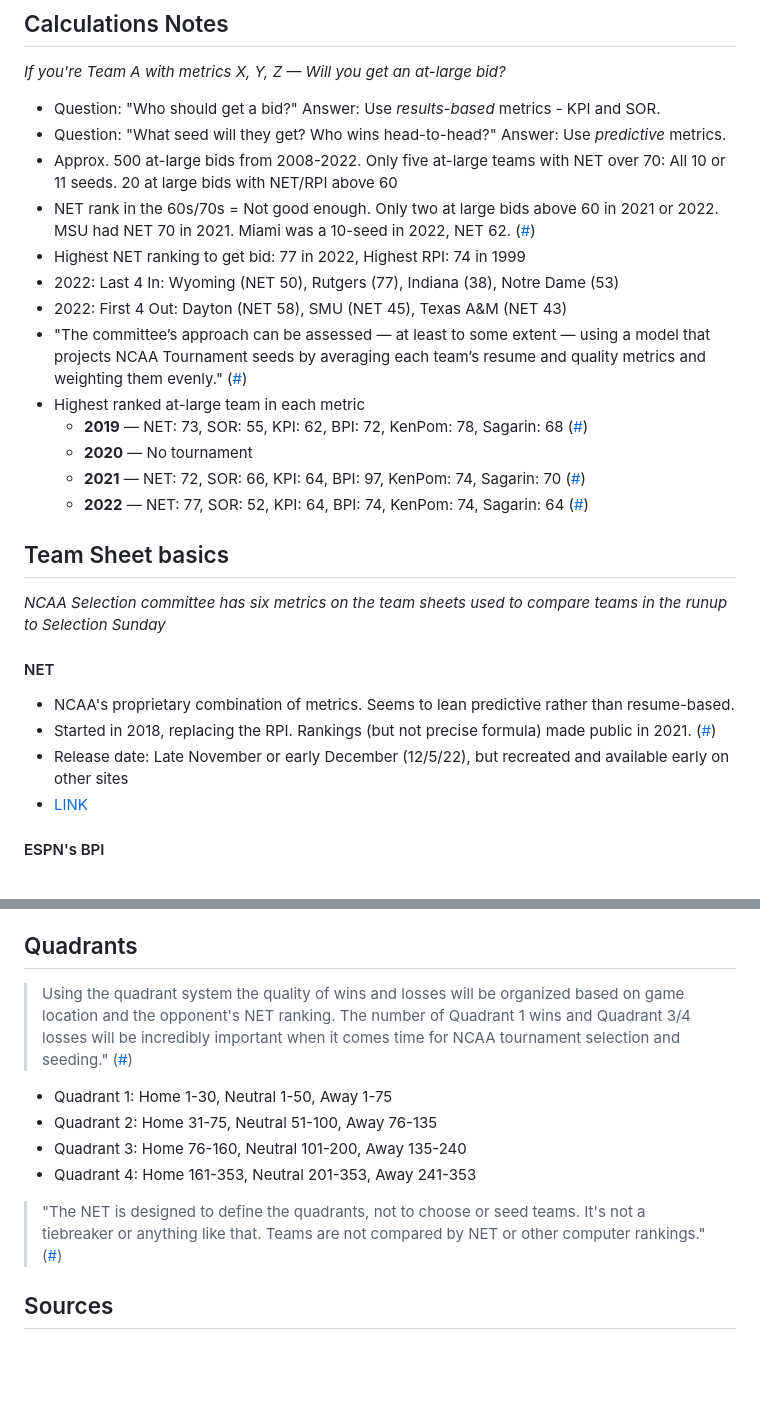
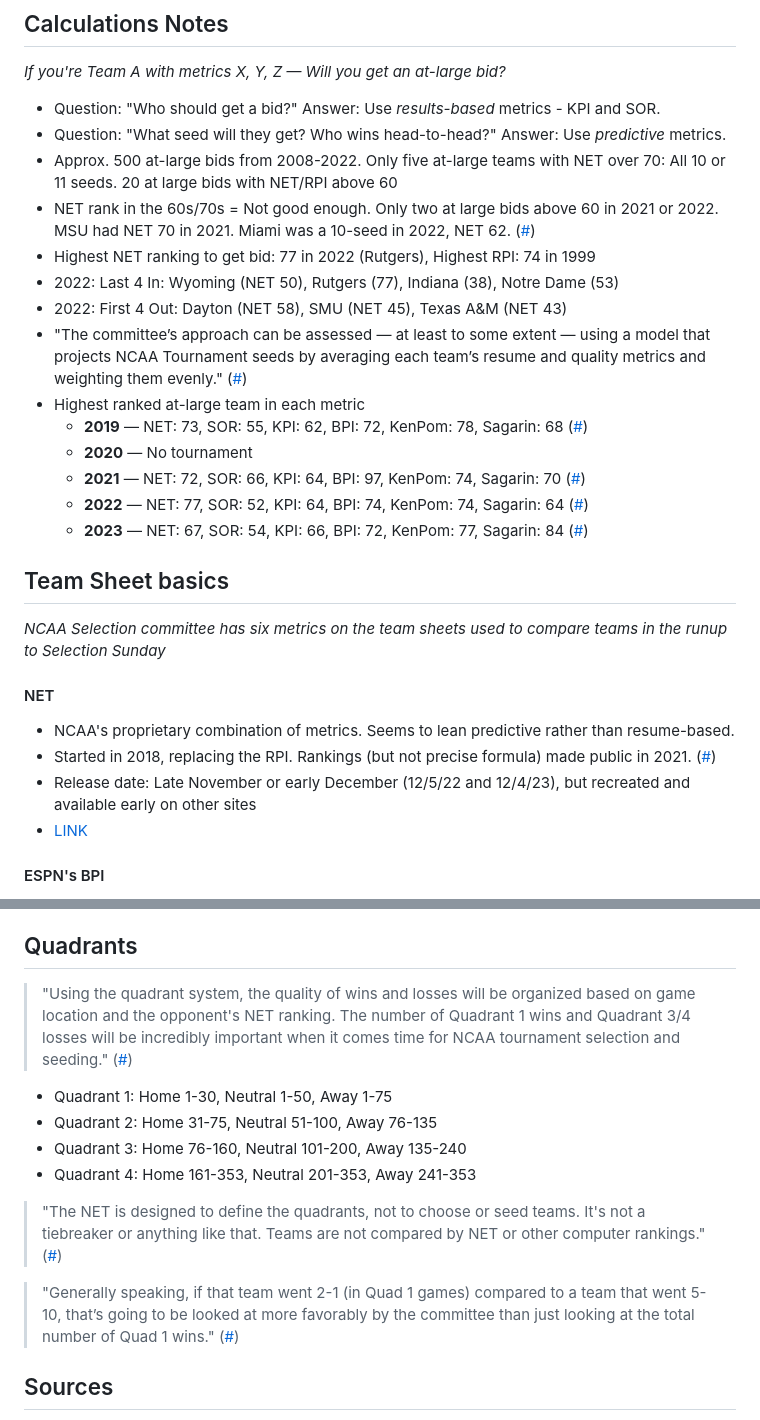
Before and after one commit to bvankat/nebrasketball, a Markdown page: bracket-notes.md, 2 parts joined by grey strips. Rendered like a GitHub page; blank space fills up the shorter version.

Commit message:
Some NET-related updates

```diff
--- a/bracket-notes.md
+++ b/bracket-notes.md
@@ -10,7 +10,7 @@ A collection of links and notes to demystify the NCAA basketball tournament sele
 - Question: "What seed will they get? Who wins head-to-head?" Answer: Use *predictive* metrics.
 - Approx. 500 at-large bids from 2008-2022. Only five at-large teams with NET over 70: All 10 or 11 seeds. 20 at large bids with NET/RPI above 60
 - NET rank in the 60s/70s = Not good enough. Only two at large bids above 60 in 2021 or 2022. MSU had NET 70 in 2021. Miami was a 10-seed in 2022, NET 62. ([#](https://twitter.com/JohnGasaway/status/1620824438974418952))
-- Highest NET ranking to get bid: 77 in 2022, Highest RPI: 74 in 1999
+- Highest NET ranking to get bid: 77 in 2022 (Rutgers), Highest RPI: 74 in 1999
 - 2022: Last 4 In: Wyoming (NET 50), Rutgers (77), Indiana (38), Notre Dame (53)
 - 2022: First 4 Out: Dayton (NET 58), SMU (NET 45), Texas A&M (NET 43)
 - "The committee’s approach can be assessed — at least to some extent — using a model that projects NCAA Tournament seeds by averaging each team’s resume and quality metrics and weighting them evenly." ([#](https://heatcheckcbb.com/bracketology-analyzing-impact-of-metrics-in-ncaa-tournament-selection-seeding/))
@@ -19,6 +19,7 @@ A collection of links and notes to demystify the NCAA basketball tournament sele
     - __2020__ — No tournament
     - __2021__ — NET: 72, SOR: 66, KPI: 64, BPI: 97, KenPom: 74, Sagarin: 70 ([#](https://barttorvik.com/teamsheets.php?year=2021))
     - __2022__ — NET: 77, SOR: 52, KPI: 64, BPI: 74, KenPom: 74, Sagarin: 64 ([#](https://barttorvik.com/teamsheets.php?year=2022))
+    - __2023__ — NET: 67, SOR: 54, KPI: 66, BPI: 72, KenPom: 77, Sagarin: 84 ([#](https://barttorvik.com/teamsheets.php?year=2023))
 
 
 ## Team Sheet basics
@@ -28,7 +29,7 @@ A collection of links and notes to demystify the NCAA basketball tournament sele
 #### NET
 - NCAA's proprietary combination of metrics. Seems to lean predictive rather than resume-based.
 - Started in 2018, replacing the RPI. Rankings (but not precise formula) made public in 2021. ([#](https://www.ncaa.com/news/basketball-men/article/2022-12-05/college-basketballs-net-rankings-explained))
-- Release date: Late November or early December (12/5/22), but recreated and available early on other sites
+- Release date: Late November or early December (12/5/22 and 12/4/23), but recreated and available early on other sites
 - [LINK](https://www.ncaa.com/rankings/basketball-men/d1/ncaa-mens-basketball-net-rankings)
 
 #### ESPN's BPI
@@ -61,7 +62,7 @@ A collection of links and notes to demystify the NCAA basketball tournament sele
 
 ## Quadrants
 
-> Using the quadrant system the quality of wins and losses will be organized based on game location and the opponent's NET ranking. The number of Quadrant 1 wins and Quadrant 3/4 losses will be incredibly important when it comes time for NCAA tournament selection and seeding." ([#](https://www.ncaa.com/news/basketball-men/article/2022-12-05/college-basketballs-net-rankings-explained))
+> "Using the quadrant system, the quality of wins and losses will be organized based on game location and the opponent's NET ranking. The number of Quadrant 1 wins and Quadrant 3/4 losses will be incredibly important when it comes time for NCAA tournament selection and seeding." ([#](https://www.ncaa.com/news/basketball-men/article/2022-12-05/college-basketballs-net-rankings-explained))
 
 - Quadrant 1: Home 1-30, Neutral 1-50, Away 1-75
 - Quadrant 2: Home 31-75, Neutral 51-100, Away 76-135
@@ -69,6 +70,8 @@ A collection of links and notes to demystify the NCAA basketball tournament sele
 - Quadrant 4: Home 161-353, Neutral 201-353, Away 241-353
 
 > "The NET is designed to define the quadrants, not to choose or seed teams. It's not a tiebreaker or anything like that. Teams are not compared by NET or other computer rankings." ([#](https://www.cbssports.com/college-basketball/news/bracketology-explaining-the-team-sheets-the-selection-committee-uses-to-compare-ncaa-tournament-resumes/))
+
+> "Generally speaking, if that team went 2-1 (in Quad 1 games) compared to a team that went 5-10, that’s going to be looked at more favorably by the committee than just looking at the total number of Quad 1 wins." ([#](https://theathletic.com/5096436/2023/12/01/net-ncaa-basketball-tournament-rankings-selection/))
 
 
 
```
